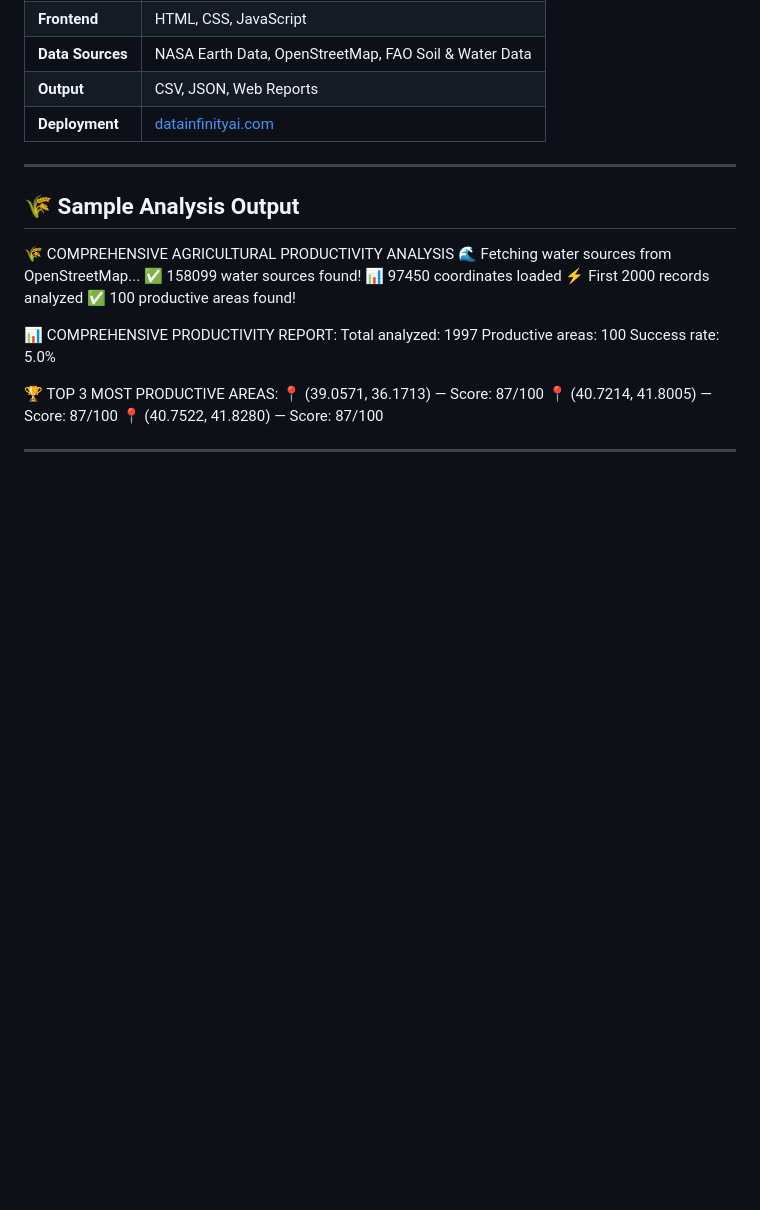
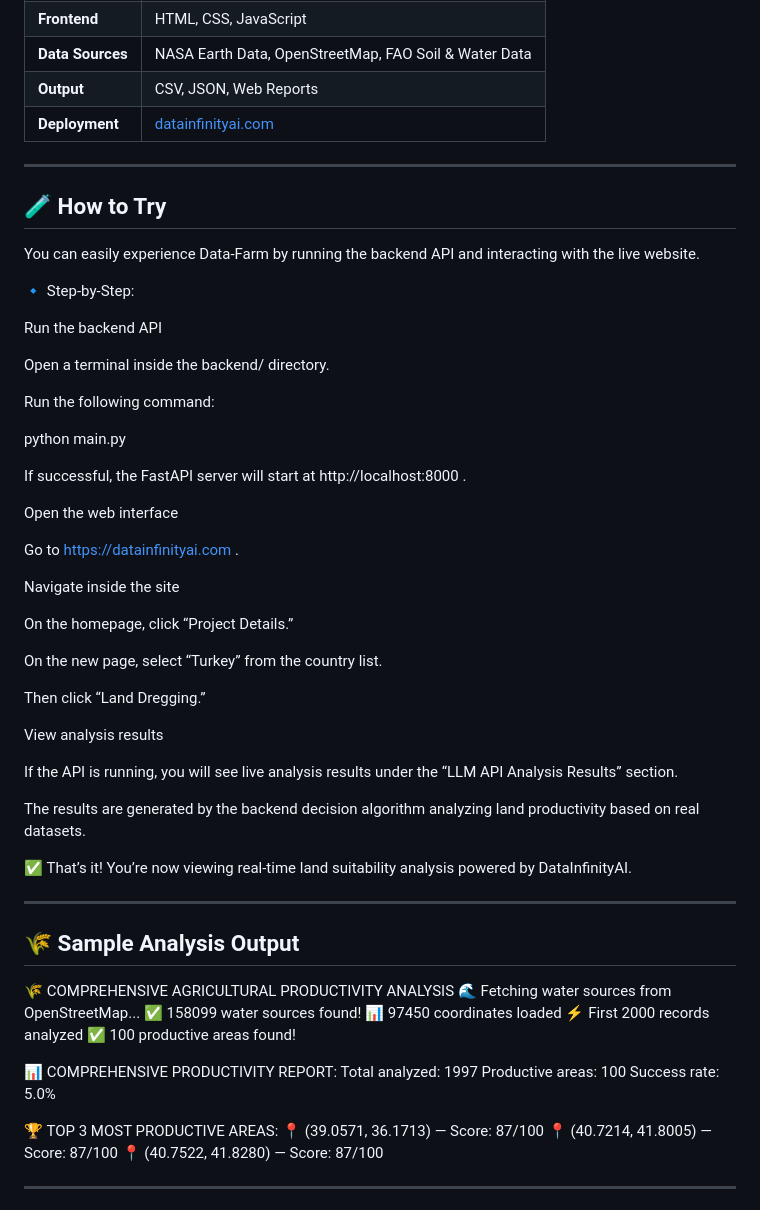
Before and after one commit to QatzyBURAK/Nasa-Space-Apps-Challange-Hackathon-DataInfinityAi, a Markdown page: README.md, the part around the change. GitHub-like rendering; blank space fills up the shorter version.

```diff
--- a/README.md
+++ b/README.md
@@ -71,6 +71,46 @@ hackatlon/
 | **Deployment** | [datainfinityai.com](https://datainfinityai.com) |
 
 ---
+## 🧪 How to Try
+
+You can easily experience Data-Farm by running the backend API and interacting with the live website.
+
+🔹 Step-by-Step:
+
+Run the backend API
+
+Open a terminal inside the backend/ directory.
+
+Run the following command:
+
+python main.py
+
+
+If successful, the FastAPI server will start at http://localhost:8000
+.
+
+Open the web interface
+
+Go to https://datainfinityai.com
+.
+
+Navigate inside the site
+
+On the homepage, click “Project Details.”
+
+On the new page, select “Turkey” from the country list.
+
+Then click “Land Dregging.”
+
+View analysis results
+
+If the API is running, you will see live analysis results under the “LLM API Analysis Results” section.
+
+The results are generated by the backend decision algorithm analyzing land productivity based on real datasets.
+
+✅ That’s it! You’re now viewing real-time land suitability analysis powered by DataInfinityAI.
+
+---
 
 ## 🌾 Sample Analysis Output
 
```
